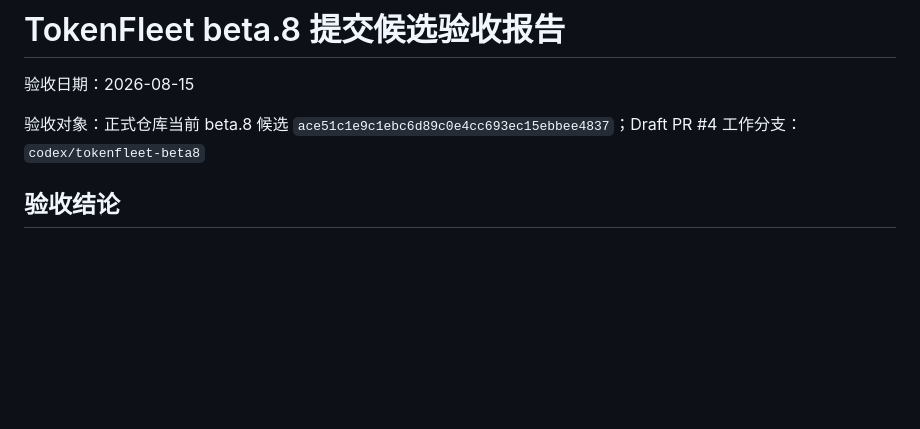
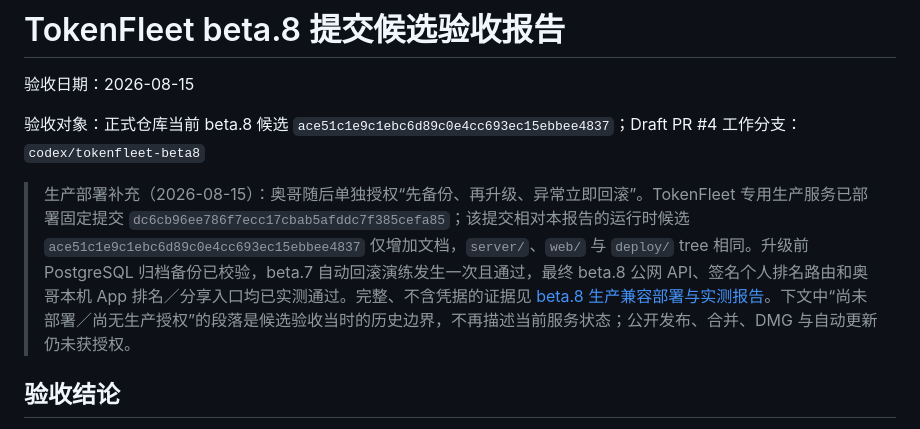
Before and after one commit to oreogong2/TokenFleet, a Markdown page: docs/TOKENFLEET_BETA8_ACCEPTANCE_REPORT.md, the part around the change. Drawn GitHub-style; blank space fills up the shorter version.

Commit message:
docs: record beta8 production compatibility deployment

```diff
--- a/docs/TOKENFLEET_BETA8_ACCEPTANCE_REPORT.md
+++ b/docs/TOKENFLEET_BETA8_ACCEPTANCE_REPORT.md
@@ -4,6 +4,8 @@
 
 验收对象：正式仓库当前 beta.8 候选 `ace51c1e9c1ebc6d89c0e4cc693ec15ebbee4837`；Draft PR #4
 工作分支：`codex/tokenfleet-beta8`
+
+> 生产部署补充（2026-08-15）：奥哥随后单独授权“先备份、再升级、异常立即回滚”。TokenFleet 专用生产服务已部署固定提交 `dc6cb96ee786f7ecc17cbab5afddc7f385cefa85`；该提交相对本报告的运行时候选 `ace51c1e9c1ebc6d89c0e4cc693ec15ebbee4837` 仅增加文档，`server/`、`web/` 与 `deploy/` tree 相同。升级前 PostgreSQL 归档备份已校验，beta.7 自动回滚演练发生一次且通过，最终 beta.8 公网 API、签名个人排名路由和奥哥本机 App 排名／分享入口均已实测通过。完整、不含凭据的证据见 [beta.8 生产兼容部署与实测报告](review/TokenFleet-beta8生产兼容部署与实测报告-2026-08-15.md)。下文中“尚未部署／尚无生产授权”的段落是候选验收当时的历史边界，不再描述当前服务状态；公开发布、合并、DMG 与自动更新仍未获授权。
 
 ## 验收结论
 
```
Also changed, not shown: docs/TOKENFLEET_BETA8_UPDATE_MIGRATION.md (+2 -2 lines), docs/review/TokenFleet-beta8生产兼容部署与实测报告-2026-08-15.md (added, +46 -0 lines).
